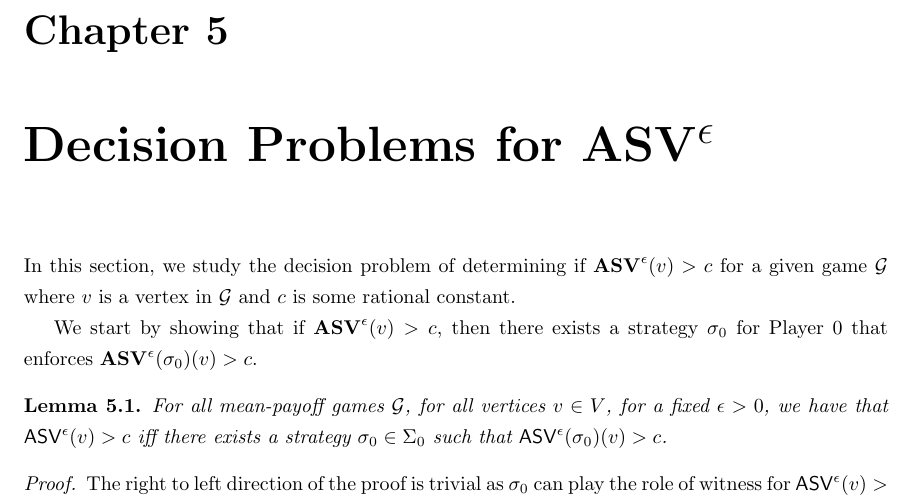
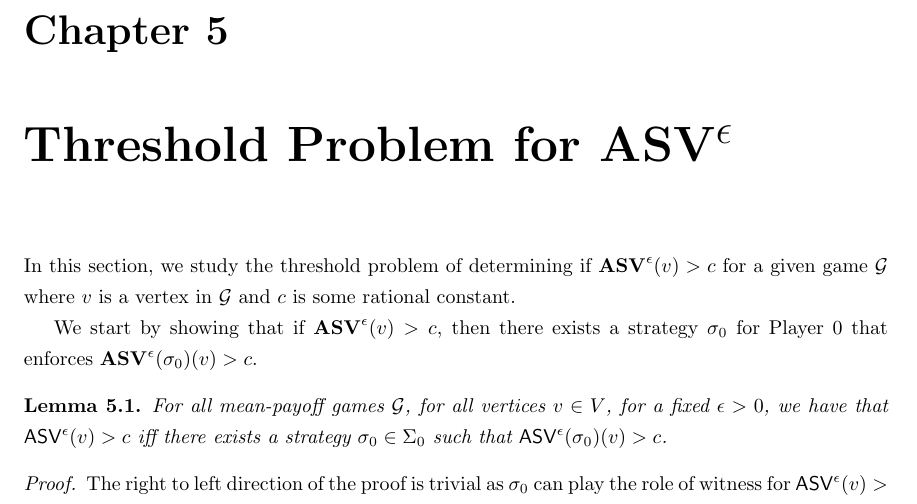
Before and after one commit to mrudu/FixedEpsilonStackelbergGames, a LaTeX thesis (main_thesis.tex, which reads DecisionAlgorithmsASV.tex): part of page 22 of 47 before the commit and part of page 22 of 48 after it, cut so that both start at the same text. Compiled offline with pdfLaTeX.

Commit message:
A random set of changes - no one knows what.

```diff
--- a/DecisionAlgorithmsASV.tex
+++ b/DecisionAlgorithmsASV.tex
@@ -1,4 +1,4 @@
-In this section, we study the decision problem of determining if $\mathbf{ASV}^{\epsilon}(v) > c$  for a given game $\mathcal{G}$ where $v$ is a vertex in $\mathcal{G}$ and $c$ is some rational constant.
+In this section, we study the threshold problem of determining if $\mathbf{ASV}^{\epsilon}(v) > c$  for a given game $\mathcal{G}$ where $v$ is a vertex in $\mathcal{G}$ and $c$ is some rational constant.
 
 We start by showing that if $\mathbf{ASV}^{\epsilon}(v) > c$, then there exists a strategy $\sigma_0$ for Player 0 that enforces $\mathbf{ASV}^{\epsilon}(\sigma_0)(v) > c$.
 
--- a/main_thesis.tex
+++ b/main_thesis.tex
@@ -81,7 +81,7 @@
 \chapter{$\mathbf{ASV}^{\epsilon}$ for a fixed $\epsilon$}
 	\input{ASVEpsilonExamples}
 
-\chapter{Decision Problems for $\mathbf{ASV}^{\epsilon}$}
+\chapter{Threshold Problem for $\mathbf{ASV}^{\epsilon}$}
 	\input{DecisionAlgorithmsASV}
 
 \chapter{Computing the $\mathbf{ASV}^{\epsilon}$ value}
```
Also changed, not shown: DecisionAlgorithmsASV.tex (4 more changed lines).
